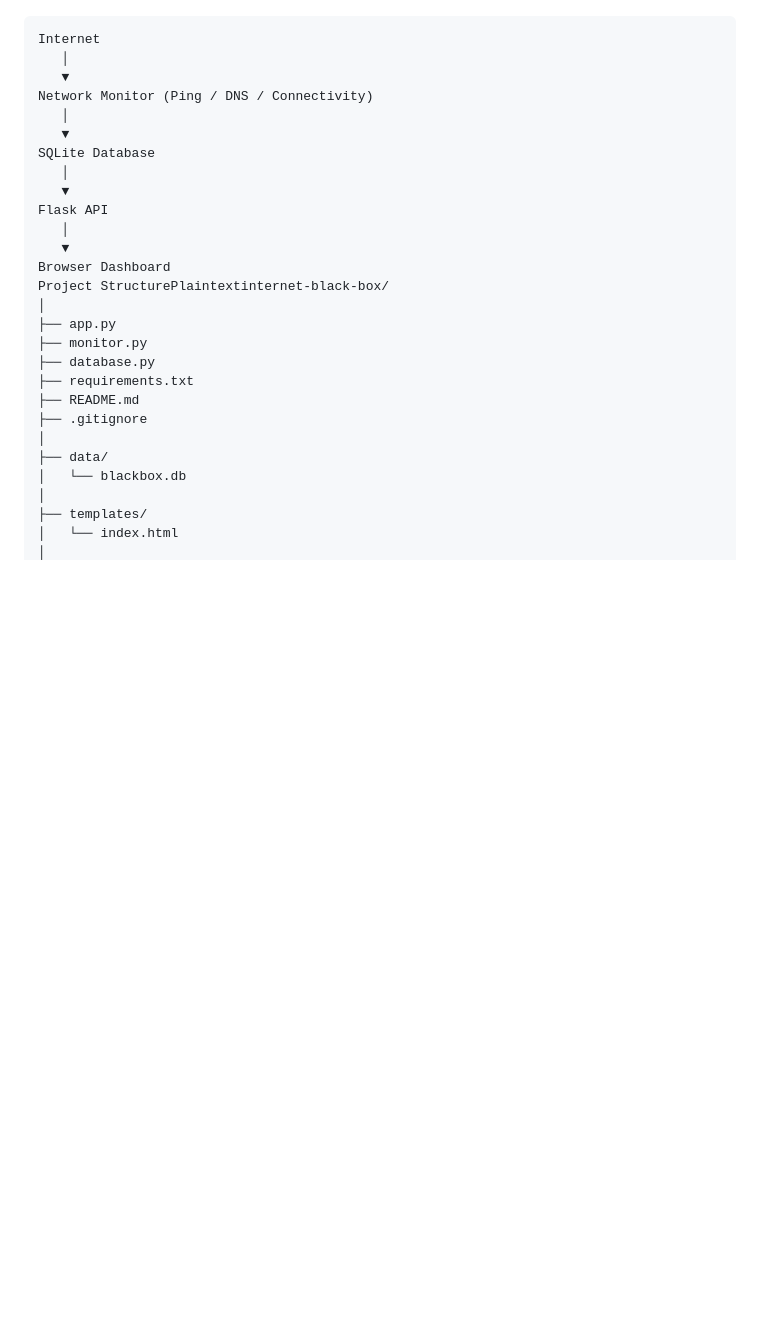
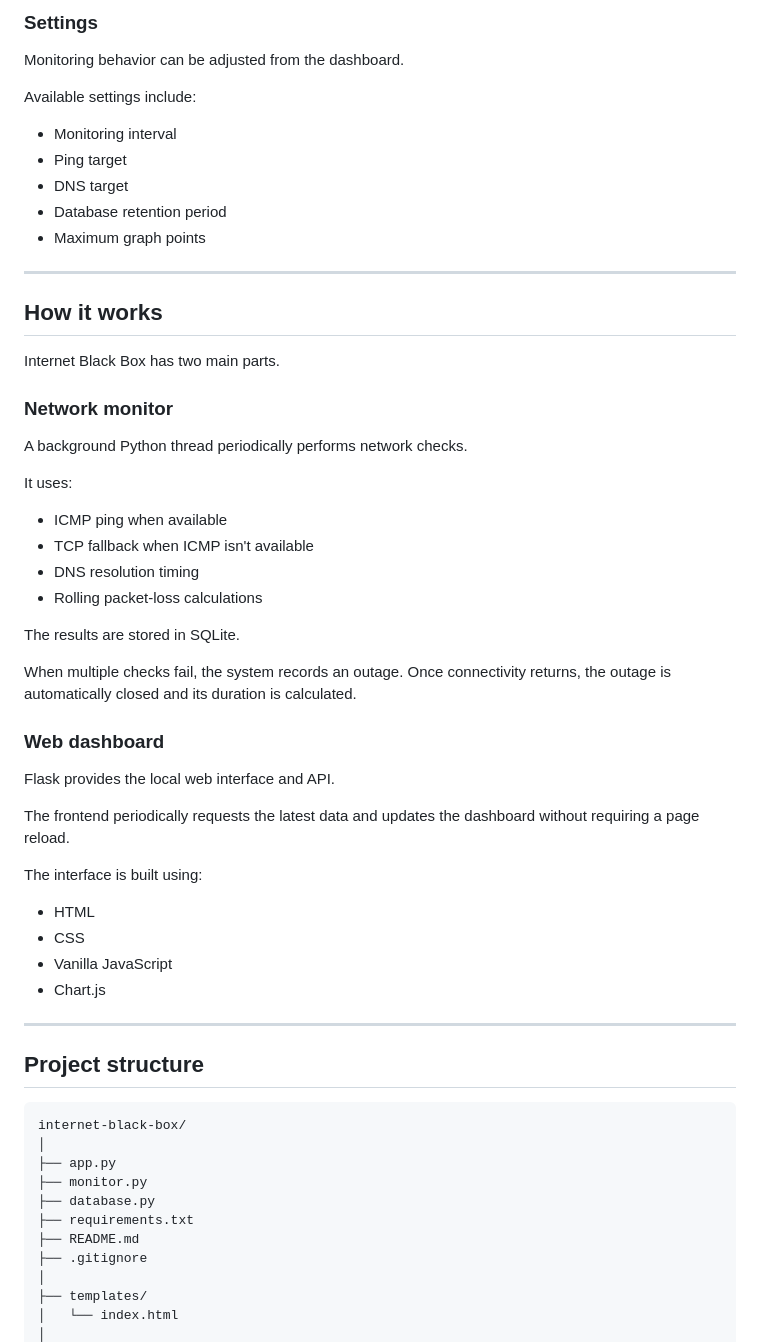
Before and after one commit to NotMubasshir/BlackBox, a Markdown page: README.md, the part around one of its changes. Drawn GitHub-style; blank space fills up the shorter version.

````diff
--- a/README.md
+++ b/README.md
@@ -32,19 +75,55 @@ The application is split into two primary components:
+### Settings
+
+Monitoring behavior can be adjusted from the dashboard.
+
+Available settings include:
+
+- Monitoring interval
+- Ping target
+- DNS target
+- Database retention period
+- Maximum graph points
+
+---
+
+## How it works
+
+Internet Black Box has two main parts.
+
+### Network monitor
+
+A background Python thread periodically performs network checks.
+
+It uses:
+
+- ICMP ping when available
+- TCP fallback when ICMP isn't available
+- DNS resolution timing
+- Rolling packet-loss calculations
+
+The results are stored in SQLite.
+
+When multiple checks fail, the system records an outage. Once connectivity returns, the outage is automatically closed and its duration is calculated.
+
+### Web dashboard
+
+Flask provides the local web interface and API.
+
+The frontend periodically requests the latest data and updates the dashboard without requiring a page reload.
+
+The interface is built using:
+
+- HTML
+- CSS
+- Vanilla JavaScript
+- Chart.js
+
+---
+
+## Project structure
 
 ```text
-Internet
-   │
-   ▼
-Network Monitor (Ping / DNS / Connectivity)
-   │
-   ▼
-SQLite Database
-   │
-   ▼
-Flask API
-   │
-   ▼
-Browser Dashboard
-Project StructurePlaintextinternet-black-box/
+internet-black-box/
 │
 ├── app.py
 ├── monitor.py
@@ -53,9 +132,6 @@ Project StructurePlaintextinternet-black-box/
 ├── README.md
 ├── .gitignore
 │
-├── data/
-│   └── blackbox.db
-│
 ├── templates/
 │   └── index.html
 │
````
Also changed, not shown: other parts of README.md (+66 -25 lines).
